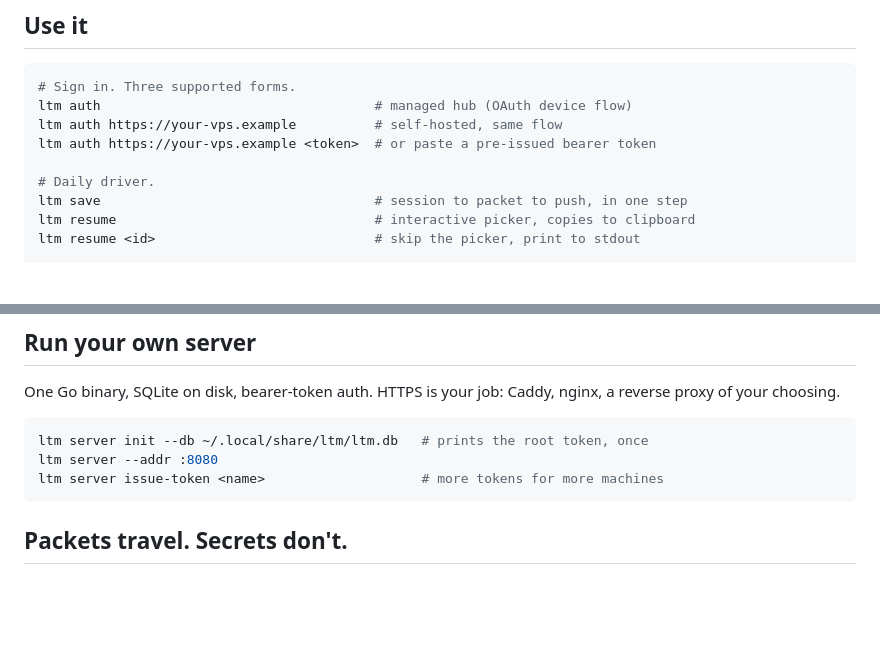
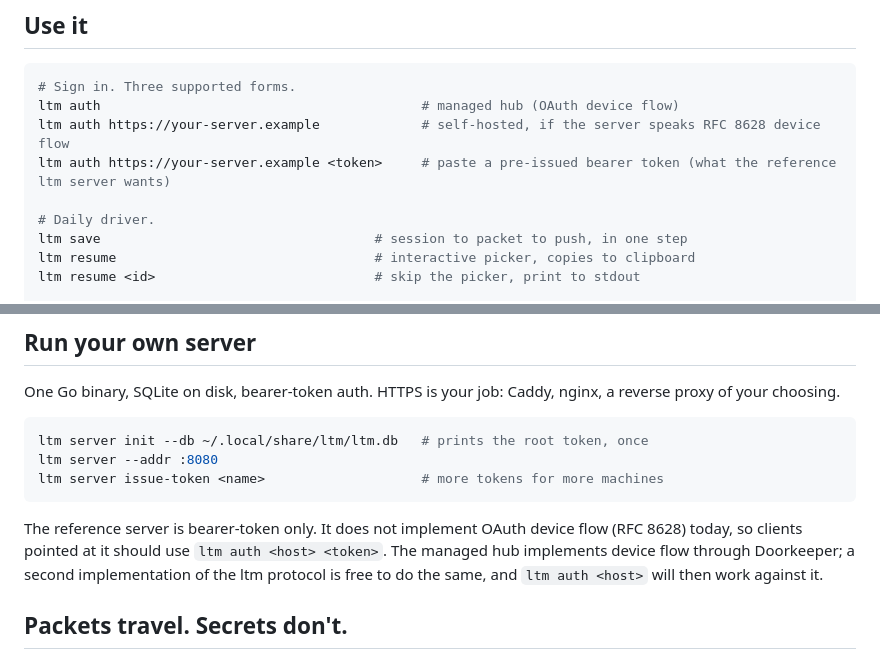
Before and after one commit to dennisdevulder/ltm, a Markdown page: README.md, 2 parts joined by grey strips. Rendered like a GitHub page; blank space fills up the shorter version.

Commit message:
docs(readme): be honest about self-hosted OAuth (#30)
The 1-arg form (ltm auth <host>) assumes the server implements RFC 8628
device flow, which the managed hub does via Doorkeeper but the Go
reference server does not. A reader running 'ltm server' and trying
the middle form today gets a 404 from the device-code request.

Annotate the middle form with the 'if the server speaks RFC 8628'
qualifier, mark the 2-arg form as 'what the reference ltm server
wants,' and add a short paragraph under Run your own server that
spells out the gap and leaves the door open for a second implementation
to add it.

````diff
--- a/README.md
+++ b/README.md
@@ -40,9 +40,9 @@ No server to connect to yet? `ltm example --resume` runs the whole flow against
 
 ```bash
 # Sign in. Three supported forms.
-ltm auth                                   # managed hub (OAuth device flow)
-ltm auth https://your-vps.example          # self-hosted, same flow
-ltm auth https://your-vps.example <token>  # or paste a pre-issued bearer token
+ltm auth                                         # managed hub (OAuth device flow)
+ltm auth https://your-server.example             # self-hosted, if the server speaks RFC 8628 device flow
+ltm auth https://your-server.example <token>     # paste a pre-issued bearer token (what the reference ltm server wants)
 
 # Daily driver.
 ltm save                                   # session to packet to push, in one step
@@ -84,6 +84,8 @@ ltm server --addr :8080
 ltm server issue-token <name>                    # more tokens for more machines
 ```
 
+The reference server is bearer-token only. It does not implement OAuth device flow (RFC 8628) today, so clients pointed at it should use `ltm auth <host> <token>`. The managed hub implements device flow through Doorkeeper; a second implementation of the ltm protocol is free to do the same, and `ltm auth <host>` will then work against it.
+
 ## Packets travel. Secrets don't.
 
 The core promise is that packets move between machines, teams, and agents, which means what travels with them has to be something you actually meant to send. Every packet is scanned before it leaves your machine. Any hit blocks the push unless you opt in with `--allow-unredacted`.
````
